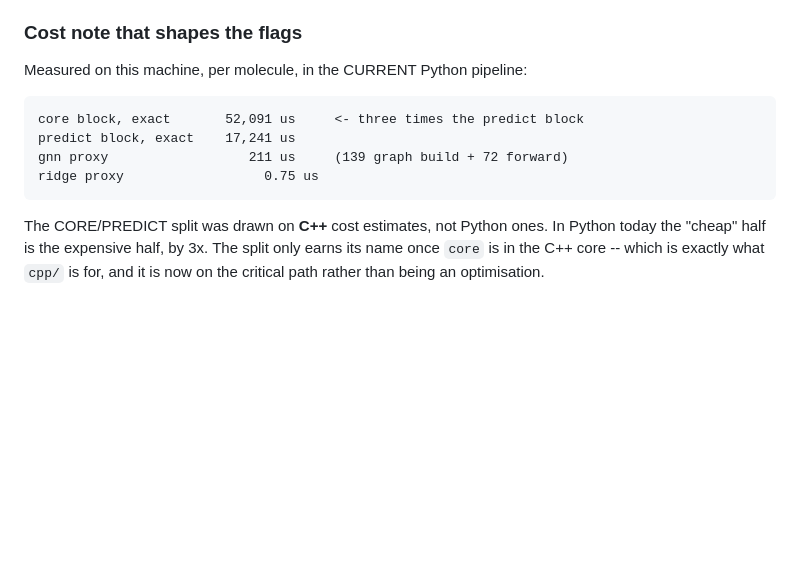
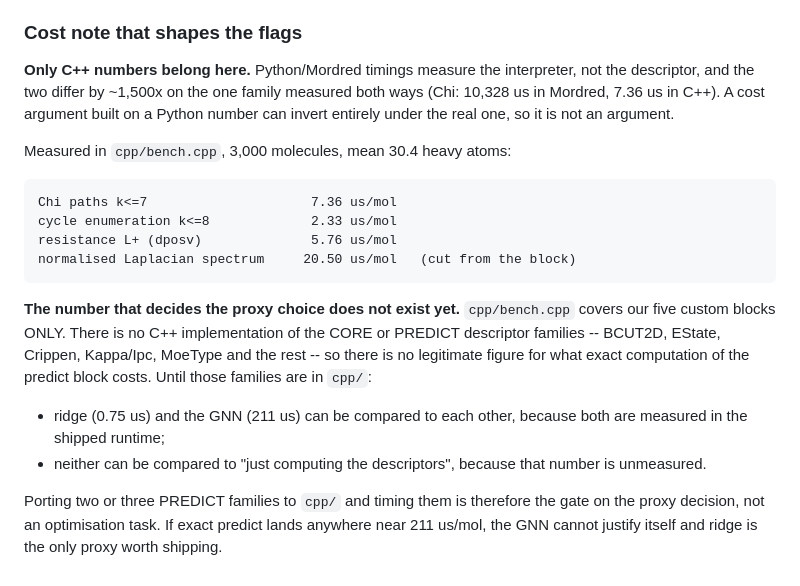
Before and after one commit to leifsieben/hume, a Markdown page: REPRESENTATION.md, the part around the change. Rendered like a GitHub page; blank space fills up the shorter version.

Commit message:
REPRESENTATION: quote C++ timings only; name the missing measurement
Python/Mordred timings measure the interpreter, not the descriptor -- 1,500x apart on the one
family measured both ways (Chi: 10,328 us Mordred vs 7.36 us C++). The cost section now carries
cpp/bench.cpp numbers only.

States plainly what is NOT measured: cpp/bench.cpp covers our five custom blocks and nothing
else, so there is no C++ figure for exact CORE or PREDICT computation and therefore no legitimate
comparison between a proxy and computing the descriptors outright. Porting a few PREDICT families
to cpp/ is the gate on the proxy decision.

Co-Authored-By: Claude Opus 5 <noreply@anthropic.com>

```diff
--- a/REPRESENTATION.md
+++ b/REPRESENTATION.md
@@ -366,14 +366,27 @@ no single defensible default across all chemistry. The decision rule adopted:
 
 ### Cost note that shapes the flags
 
-Measured on this machine, per molecule, in the CURRENT Python pipeline:
+**Only C++ numbers belong here.** Python/Mordred timings measure the interpreter, not the
+descriptor, and the two differ by ~1,500x on the one family measured both ways (Chi: 10,328 us
+in Mordred, 7.36 us in C++). A cost argument built on a Python number can invert entirely under
+the real one, so it is not an argument.
 
-    core block, exact       52,091 us     <- three times the predict block
-    predict block, exact    17,241 us
-    gnn proxy                  211 us     (139 graph build + 72 forward)
-    ridge proxy                  0.75 us
+Measured in `cpp/bench.cpp`, 3,000 molecules, mean 30.4 heavy atoms:
 
-The CORE/PREDICT split was drawn on **C++** cost estimates, not Python ones. In Python today the
-"cheap" half is the expensive half, by 3x. The split only earns its name once `core` is in the
-C++ core -- which is exactly what `cpp/` is for, and it is now on the critical path rather than
-being an optimisation.
+    Chi paths k<=7                     7.36 us/mol
+    cycle enumeration k<=8             2.33 us/mol
+    resistance L+ (dposv)              5.76 us/mol
+    normalised Laplacian spectrum     20.50 us/mol   (cut from the block)
+
+**The number that decides the proxy choice does not exist yet.** `cpp/bench.cpp` covers our five
+custom blocks ONLY. There is no C++ implementation of the CORE or PREDICT descriptor families --
+BCUT2D, EState, Crippen, Kappa/Ipc, MoeType and the rest -- so there is no legitimate figure for
+what exact computation of the predict block costs. Until those families are in `cpp/`:
+
+* ridge (0.75 us) and the GNN (211 us) can be compared to each other, because both are measured
+  in the shipped runtime;
+* neither can be compared to "just computing the descriptors", because that number is unmeasured.
+
+Porting two or three PREDICT families to `cpp/` and timing them is therefore the gate on the
+proxy decision, not an optimisation task. If exact predict lands anywhere near 211 us/mol, the
+GNN cannot justify itself and ridge is the only proxy worth shipping.
```
